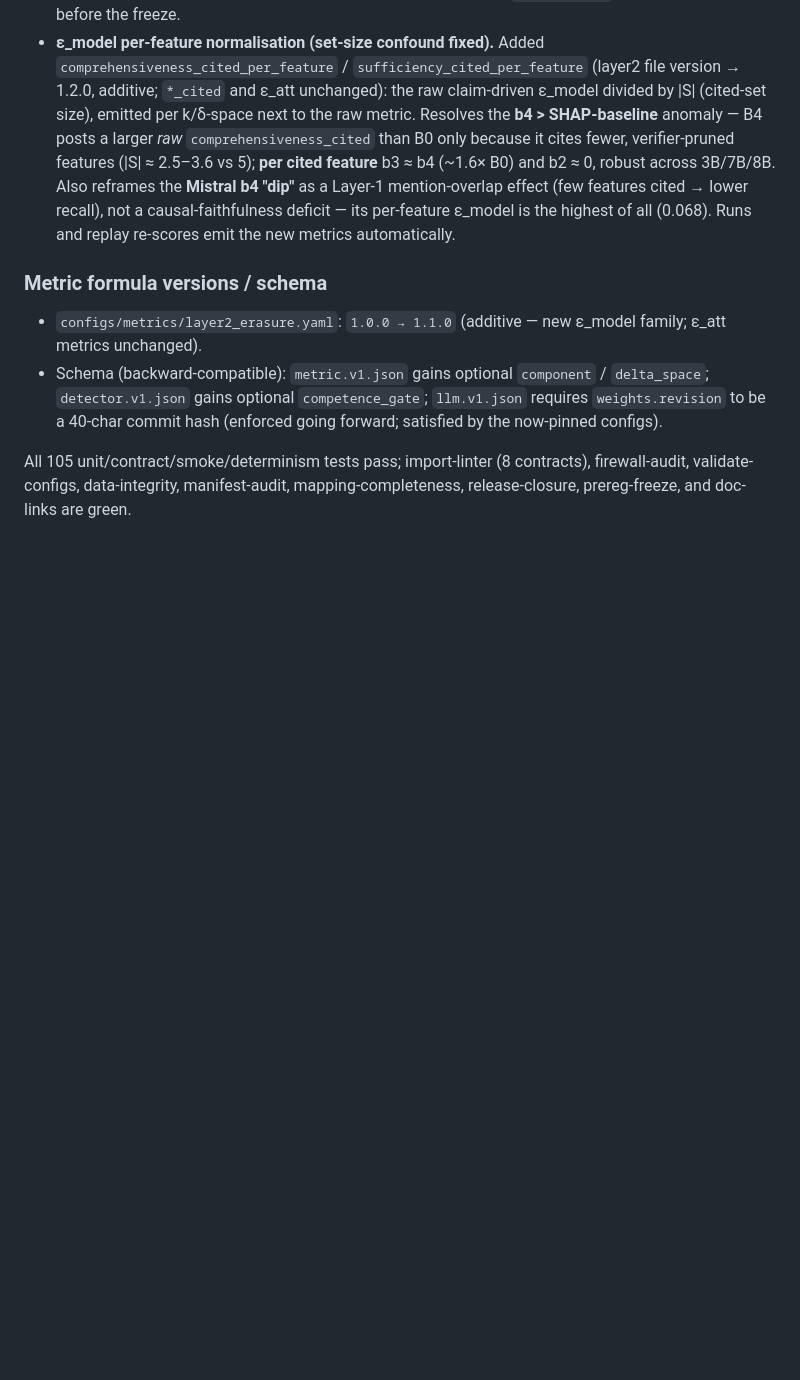
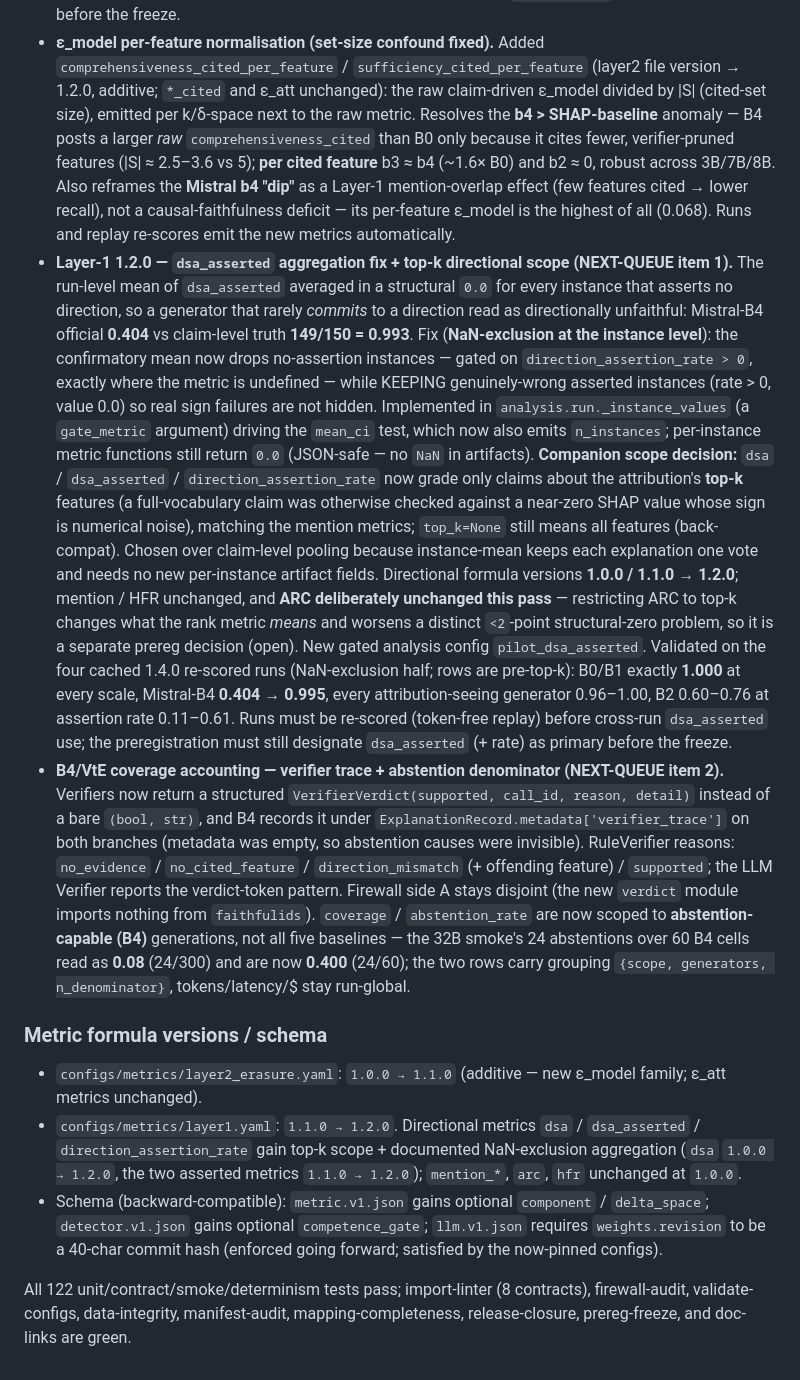
Before and after one commit to SLIMIHamda/faithful-ids, a Markdown page: CHANGELOG.md, the part around the change. Drawn GitHub-style; blank space fills up the shorter version.

Commit message:
CHANGELOG: record Layer-1 1.2.0 aggregation fix + queue-#2 accounting
Documents the two already-landed commits (1b489a3, 893e3e4) so the public
formula-version trail has no gap: the dsa_asserted NaN-exclusion + top-k
directional scope (item 1) with its four-scale validation, and the B4 verifier
trace + abstention denominator scoping (item 2). Records that ARC's top-k
restriction is a deliberately-open prereg decision, bumps the layer1 formula
line 1.1.0 -> 1.2.0, and refreshes the test count to 122.

Co-Authored-By: Claude Opus 4.8 <noreply@anthropic.com>

```diff
--- a/CHANGELOG.md
+++ b/CHANGELOG.md
@@ -201,17 +201,62 @@ instrument fault. See `docs/adr/0001-layer2-eps-model-claim-driven.md`.
   "dip"** as a Layer-1 mention-overlap effect (few features cited → lower recall),
   not a causal-faithfulness deficit — its per-feature ε_model is the highest of
   all (0.068). Runs and replay re-scores emit the new metrics automatically.
+- **Layer-1 1.2.0 — `dsa_asserted` aggregation fix + top-k directional scope
+  (NEXT-QUEUE item 1).** The run-level mean of `dsa_asserted` averaged in a
+  structural `0.0` for every instance that asserts no direction, so a generator
+  that rarely *commits* to a direction read as directionally unfaithful:
+  Mistral-B4 official **0.404** vs claim-level truth **149/150 = 0.993**. Fix
+  (**NaN-exclusion at the instance level**): the confirmatory mean now drops
+  no-assertion instances — gated on `direction_assertion_rate > 0`, exactly where
+  the metric is undefined — while KEEPING genuinely-wrong asserted instances
+  (rate > 0, value 0.0) so real sign failures are not hidden. Implemented in
+  `analysis.run._instance_values` (a `gate_metric` argument) driving the `mean_ci`
+  test, which now also emits `n_instances`; per-instance metric functions still
+  return `0.0` (JSON-safe — no `NaN` in artifacts). **Companion scope decision:**
+  `dsa` / `dsa_asserted` / `direction_assertion_rate` now grade only claims about
+  the attribution's **top-k** features (a full-vocabulary claim was otherwise
+  checked against a near-zero SHAP value whose sign is numerical noise), matching
+  the mention metrics; `top_k=None` still means all features (back-compat). Chosen
+  over claim-level pooling because instance-mean keeps each explanation one vote
+  and needs no new per-instance artifact fields. Directional formula versions
+  **1.0.0 / 1.1.0 → 1.2.0**; mention / HFR unchanged, and **ARC deliberately
+  unchanged this pass** — restricting ARC to top-k changes what the rank metric
+  *means* and worsens a distinct `<2`-point structural-zero problem, so it is a
+  separate prereg decision (open). New gated analysis config `pilot_dsa_asserted`.
+  Validated on the four cached 1.4.0 re-scored runs (NaN-exclusion half; rows are
+  pre-top-k): B0/B1 exactly **1.000** at every scale, Mistral-B4 **0.404 → 0.995**,
+  every attribution-seeing generator 0.96–1.00, B2 0.60–0.76 at assertion rate
+  0.11–0.61. Runs must be re-scored (token-free replay) before cross-run
+  `dsa_asserted` use; the preregistration must still designate `dsa_asserted`
+  (+ rate) as primary before the freeze.
+- **B4/VtE coverage accounting — verifier trace + abstention denominator
+  (NEXT-QUEUE item 2).** Verifiers now return a structured
+  `VerifierVerdict(supported, call_id, reason, detail)` instead of a bare
+  `(bool, str)`, and B4 records it under
+  `ExplanationRecord.metadata['verifier_trace']` on both branches (metadata was
+  empty, so abstention causes were invisible). RuleVerifier reasons:
+  `no_evidence` / `no_cited_feature` / `direction_mismatch` (+ offending feature)
+  / `supported`; the LLM Verifier reports the verdict-token pattern. Firewall side
+  A stays disjoint (the new `verdict` module imports nothing from `faithfulids`).
+  `coverage` / `abstention_rate` are now scoped to **abstention-capable (B4)**
+  generations, not all five baselines — the 32B smoke's 24 abstentions over 60 B4
+  cells read as **0.08** (24/300) and are now **0.400** (24/60); the two rows carry
+  grouping `{scope, generators, n_denominator}`, tokens/latency/$ stay run-global.
 
 ### Metric formula versions / schema
 
 - `configs/metrics/layer2_erasure.yaml`: `1.0.0 → 1.1.0` (additive — new ε_model
   family; ε_att metrics unchanged).
+- `configs/metrics/layer1.yaml`: `1.1.0 → 1.2.0`. Directional metrics `dsa` /
+  `dsa_asserted` / `direction_assertion_rate` gain top-k scope + documented
+  NaN-exclusion aggregation (`dsa` `1.0.0 → 1.2.0`, the two asserted metrics
+  `1.1.0 → 1.2.0`); `mention_*`, `arc`, `hfr` unchanged at `1.0.0`.
 - Schema (backward-compatible): `metric.v1.json` gains optional `component` /
   `delta_space`; `detector.v1.json` gains optional `competence_gate`;
   `llm.v1.json` requires `weights.revision` to be a 40-char commit hash (enforced
   going forward; satisfied by the now-pinned configs).
 
-All 105 unit/contract/smoke/determinism tests pass; import-linter (8 contracts),
+All 122 unit/contract/smoke/determinism tests pass; import-linter (8 contracts),
 firewall-audit, validate-configs, data-integrity, manifest-audit,
 mapping-completeness, release-closure, prereg-freeze, and doc-links are green.
 
```
